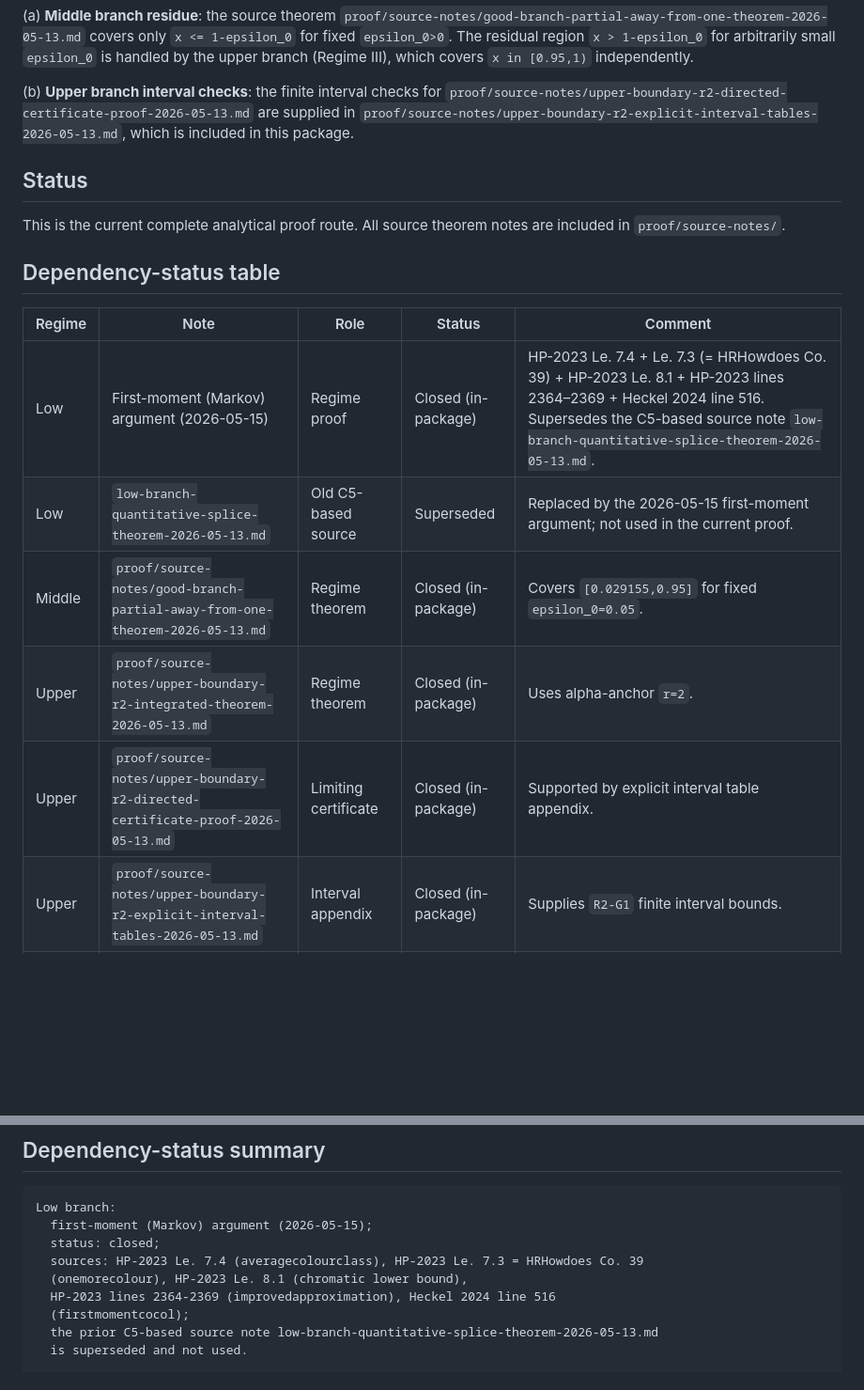
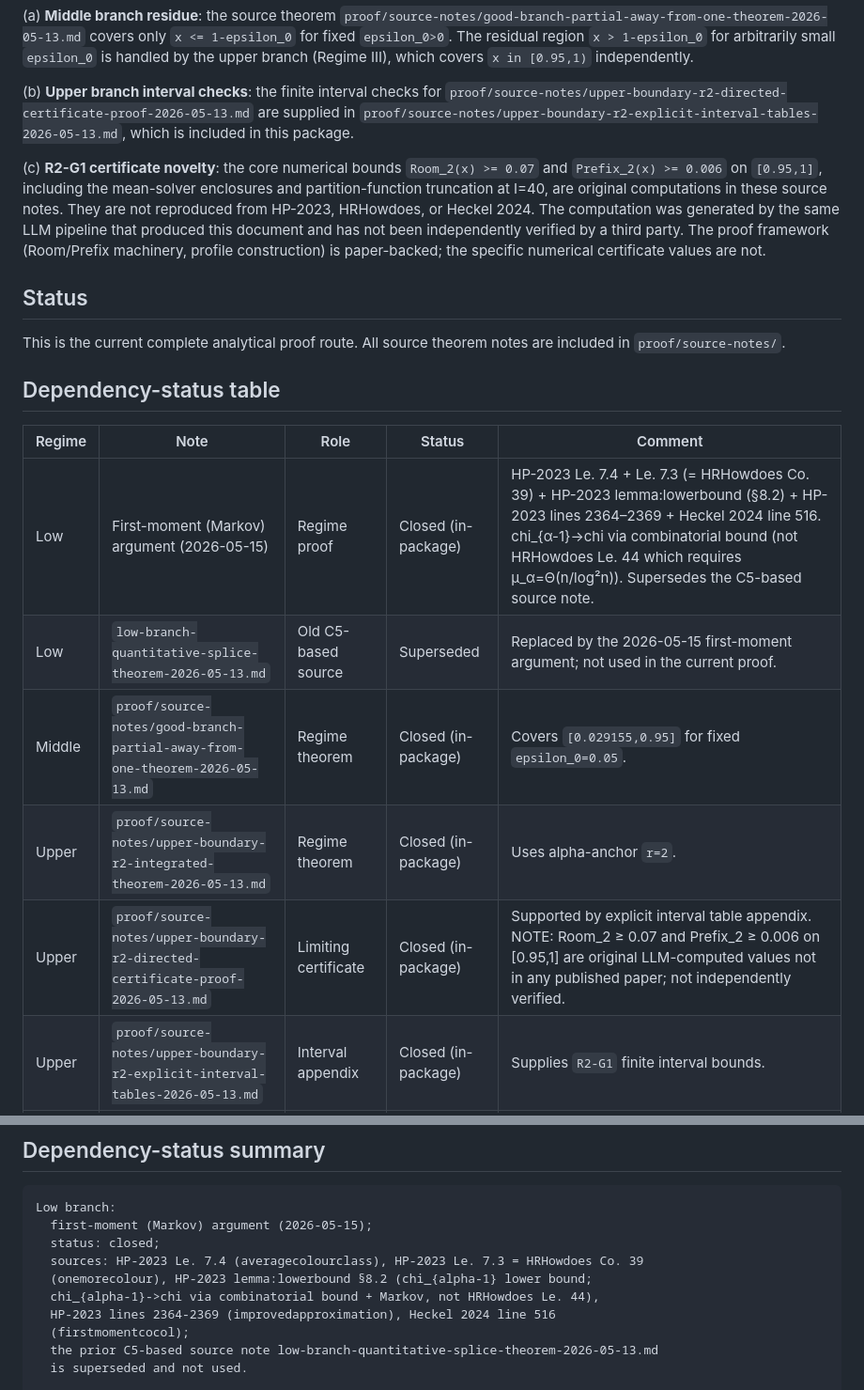
Before and after one commit to uthunderbird/erdosreshala-625, a Markdown page: proof/proof.md, 2 parts joined by grey strips. Shown at 94% size. Rendered like a GitHub page; blank space fills up the shorter version.

```diff
--- a/proof/proof.md
+++ b/proof/proof.md
@@ -379,6 +397,16 @@ are supplied in
 `proof/source-notes/upper-boundary-r2-explicit-interval-tables-2026-05-13.md`,
 which is included in this package.
 
+(c) **R2-G1 certificate novelty**: the core numerical bounds
+`Room_2(x) >= 0.07` and `Prefix_2(x) >= 0.006` on `[0.95,1]`,
+including the mean-solver enclosures and partition-function truncation
+at I=40, are original computations in these source notes.  They are not
+reproduced from HP-2023, HRHowdoes, or Heckel 2024.  The computation was
+generated by the same LLM pipeline that produced this document and has
+not been independently verified by a third party.  The proof framework
+(Room/Prefix machinery, profile construction) is paper-backed; the
+specific numerical certificate values are not.
+
 ## Status
 
 This is the current complete analytical proof route.  All source theorem notes
@@ -388,11 +416,11 @@ are included in `proof/source-notes/`.
 
 | Regime | Note | Role | Status | Comment |
 |---|---|---|---|---|
-| Low | First-moment (Markov) argument (2026-05-15) | Regime proof | Closed (in-package) | HP-2023 Le. 7.4 + Le. 7.3 (= HRHowdoes Co. 39) + HP-2023 Le. 8.1 + HP-2023 lines 2364–2369 + Heckel 2024 line 516. Supersedes the C5-based source note `low-branch-quantitative-splice-theorem-2026-05-13.md`. |
+| Low | First-moment (Markov) argument (2026-05-15) | Regime proof | Closed (in-package) | HP-2023 Le. 7.4 + Le. 7.3 (= HRHowdoes Co. 39) + HP-2023 lemma:lowerbound (§8.2) + HP-2023 lines 2364–2369 + Heckel 2024 line 516. chi_{α-1}→chi via combinatorial bound (not HRHowdoes Le. 44 which requires μ_α=Θ(n/log²n)). Supersedes the C5-based source note. |
 | Low | `low-branch-quantitative-splice-theorem-2026-05-13.md` | Old C5-based source | Superseded | Replaced by the 2026-05-15 first-moment argument; not used in the current proof. |
 | Middle | `proof/source-notes/good-branch-partial-away-from-one-theorem-2026-05-13.md` | Regime theorem | Closed (in-package) | Covers `[0.029155,0.95]` for fixed `epsilon_0=0.05`. |
 | Upper | `proof/source-notes/upper-boundary-r2-integrated-theorem-2026-05-13.md` | Regime theorem | Closed (in-package) | Uses alpha-anchor `r=2`. |
-| Upper | `proof/source-notes/upper-boundary-r2-directed-certificate-proof-2026-05-13.md` | Limiting certificate | Closed (in-package) | Supported by explicit interval table appendix. |
+| Upper | `proof/source-notes/upper-boundary-r2-directed-certificate-proof-2026-05-13.md` | Limiting certificate | Closed (in-package) | Supported by explicit interval table appendix. NOTE: Room_2 ≥ 0.07 and Prefix_2 ≥ 0.006 on [0.95,1] are original LLM-computed values not in any published paper; not independently verified. |
 | Upper | `proof/source-notes/upper-boundary-r2-explicit-interval-tables-2026-05-13.md` | Interval appendix | Closed (in-package) | Supplies `R2-G1` finite interval bounds. |
 | Upper | `proof/source-notes/upper-boundary-r2-exact-finite-transfer-g2-closure-2026-05-13.md` | Finite transfer | Closed (in-package) | Former certificate condition discharged. |
 | Upper | `proof/source-notes/upper-boundary-r2-profitable-profile-bridge-g3-closure-2026-05-13.md` | Bridge to `zeta` bound | Closed (in-package) | Uses conservative `c_D=0.001`. |
@@ -404,7 +432,8 @@ Low branch:
   first-moment (Markov) argument (2026-05-15);
   status: closed;
   sources: HP-2023 Le. 7.4 (averagecolourclass), HP-2023 Le. 7.3 = HRHowdoes Co. 39
-  (onemorecolour), HP-2023 Le. 8.1 (chromatic lower bound),
+  (onemorecolour), HP-2023 lemma:lowerbound §8.2 (chi_{alpha-1} lower bound;
+  chi_{alpha-1}->chi via combinatorial bound + Markov, not HRHowdoes Le. 44),
   HP-2023 lines 2364-2369 (improvedapproximation), Heckel 2024 line 516
   (firstmomentcocol);
   the prior C5-based source note low-branch-quantitative-splice-theorem-2026-05-13.md
```
Also changed, not shown: other parts of proof/proof.md (+31 -13 lines), paper/SOURCES.md (+25 -1 lines).
